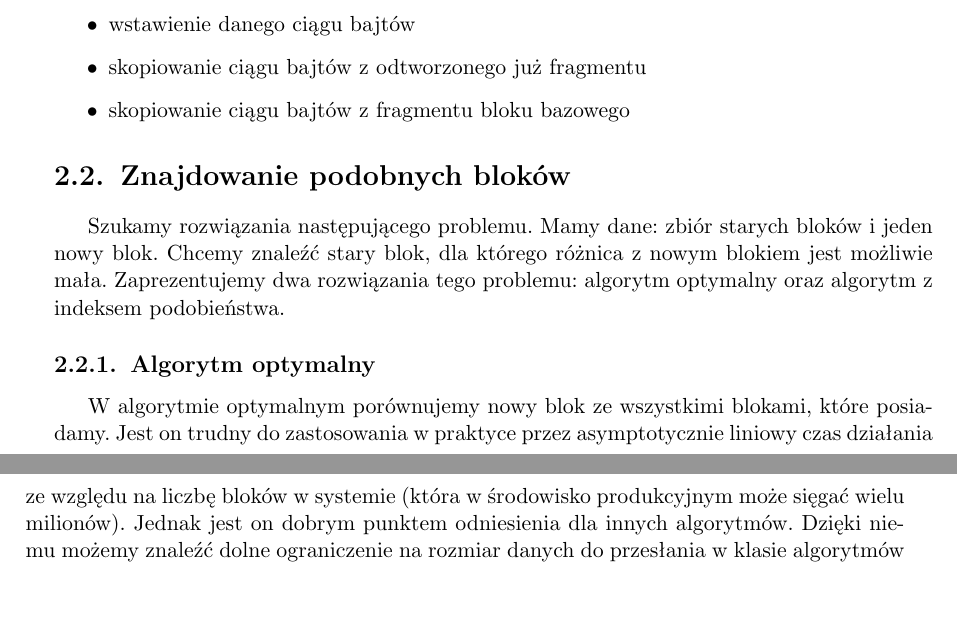
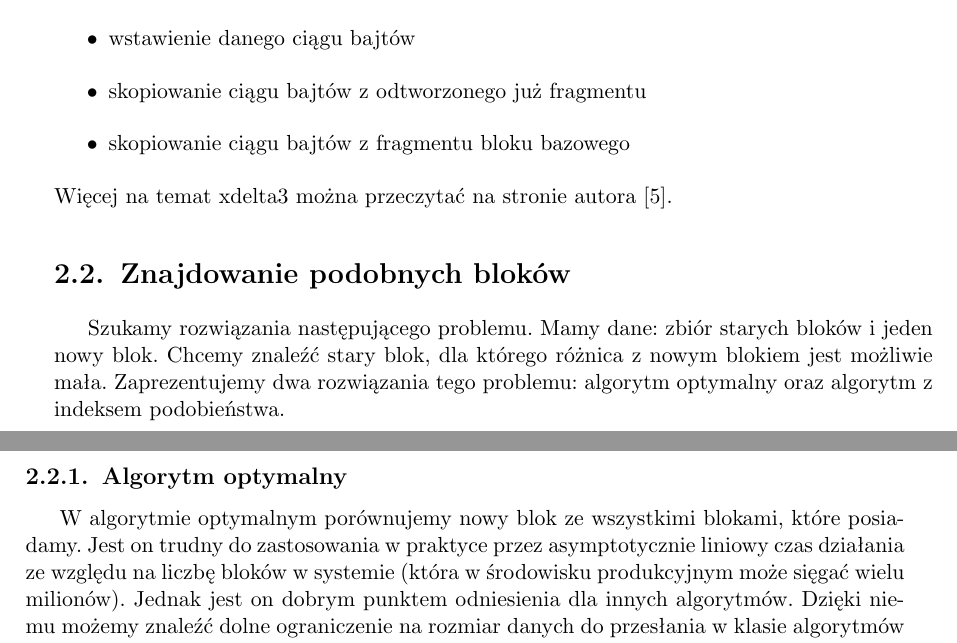
Before and after one commit to zpp-2014-15/deltacompression, a LaTeX thesis (thesis/thesis.tex): two parts of pages 13 and 14 of 37, joined at a grey line, cut so that both start at the same text, the shorter picture padded with empty space. Compiled offline with pdfLaTeX; the source files are stored in an older character set and shown here as Unicode.

Commit message:
Small changes

```diff
--- a/thesis/thesis.tex
+++ b/thesis/thesis.tex
@@ -274,6 +274,7 @@
 \item skopiowanie ciągu bajtów z odtworzonego już fragmentu
 \item skopiowanie ciągu bajtów z fragmentu bloku bazowego
 \end{itemize}
+Więcej na temat xdelta3 można przeczytać na stronie autora \cite{xDelta}.
 
 \section{Znajdowanie podobnych bloków}
 Szukamy rozwiązania następującego problemu.
@@ -282,7 +283,7 @@
 Zaprezentujemy dwa rozwiązania tego problemu: algorytm optymalny oraz algorytm z indeksem podobieństwa.
 \subsection{Algorytm optymalny}
 W algorytmie optymalnym porównujemy nowy blok ze wszystkimi blokami, które posiadamy.
-Jest on trudny do zastosowania w praktyce przez asymptotycznie liniowy czas działania ze względu na liczbę bloków w systemie (która w środowisko produkcyjnym może sięgać wielu milionów).
+Jest on trudny do zastosowania w praktyce przez asymptotycznie liniowy czas działania ze względu na liczbę bloków w systemie (która w środowisku produkcyjnym może sięgać wielu milionów).
 Jednak jest on dobrym punktem odniesienia dla innych algorytmów.
 Dzięki niemu możemy znaleźć dolne ograniczenie na rozmiar danych do przesłania w klasie algorytmów delta kodowania porównujących z jednym blokiem.
 
```
